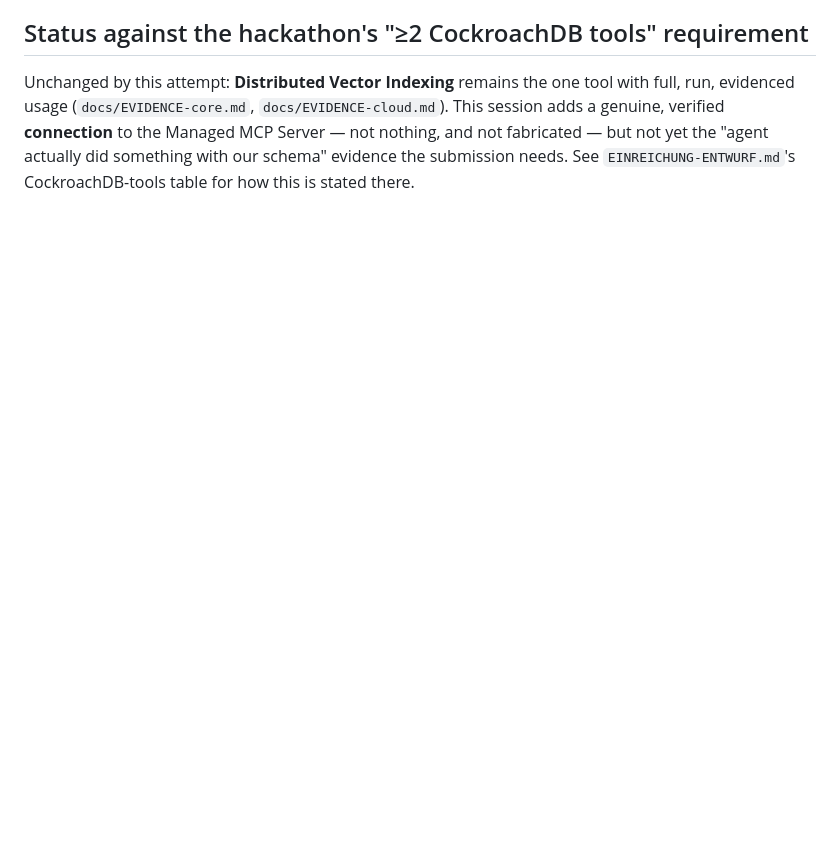
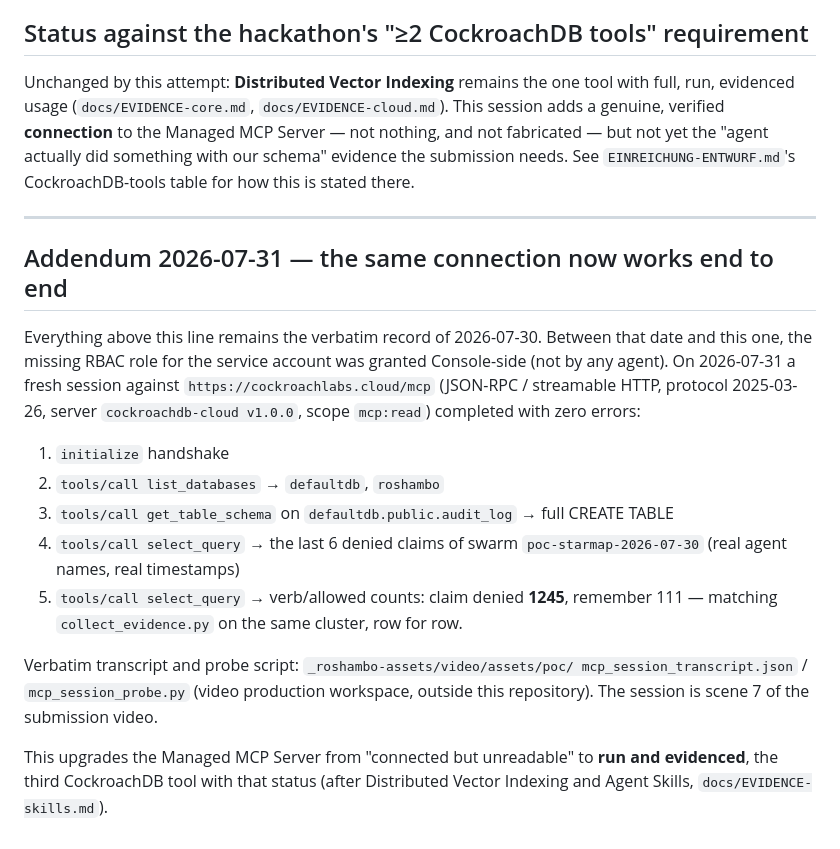
Before and after one commit to ellmos-ai/roshambo, a Markdown page: docs/EVIDENCE-mcp.md, the part around the change. Drawn GitHub-style; blank space fills up the shorter version.

Commit message:
docs(mcp): addendum 2026-07-31 -- managed MCP session works end to end after RBAC grant

```diff
--- a/docs/EVIDENCE-mcp.md
+++ b/docs/EVIDENCE-mcp.md
@@ -99,3 +99,29 @@ session adds a genuine, verified **connection** to the Managed MCP Server — no
 and not fabricated — but not yet the "agent actually did something with our schema"
 evidence the submission needs. See `EINREICHUNG-ENTWURF.md`'s CockroachDB-tools table for
 how this is stated there.
+
+---
+
+## Addendum 2026-07-31 — the same connection now works end to end
+
+Everything above this line remains the verbatim record of 2026-07-30. Between that date
+and this one, the missing RBAC role for the service account was granted Console-side
+(not by any agent). On 2026-07-31 a fresh session against
+`https://cockroachlabs.cloud/mcp` (JSON-RPC / streamable HTTP, protocol 2025-03-26,
+server `cockroachdb-cloud v1.0.0`, scope `mcp:read`) completed with zero errors:
+
+1. `initialize` handshake
+2. `tools/call list_databases` → `defaultdb`, `roshambo`
+3. `tools/call get_table_schema` on `defaultdb.public.audit_log` → full CREATE TABLE
+4. `tools/call select_query` → the last 6 denied claims of swarm
+   `poc-starmap-2026-07-30` (real agent names, real timestamps)
+5. `tools/call select_query` → verb/allowed counts: claim denied **1245**, remember 111
+   — matching `collect_evidence.py` on the same cluster, row for row.
+
+Verbatim transcript and probe script: `_roshambo-assets/video/assets/poc/
+mcp_session_transcript.json` / `mcp_session_probe.py` (video production workspace,
+outside this repository). The session is scene 7 of the submission video.
+
+This upgrades the Managed MCP Server from "connected but unreadable" to **run and
+evidenced**, the third CockroachDB tool with that status (after Distributed Vector
+Indexing and Agent Skills, `docs/EVIDENCE-skills.md`).
```
